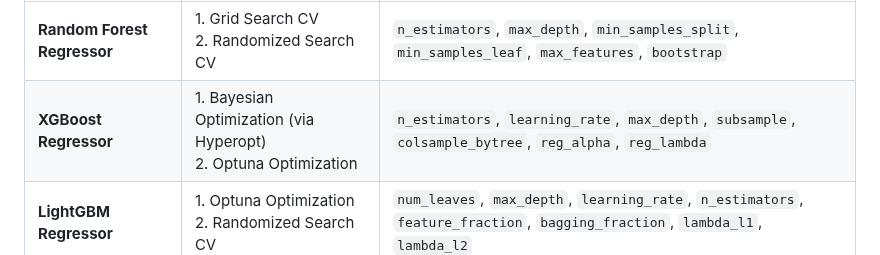
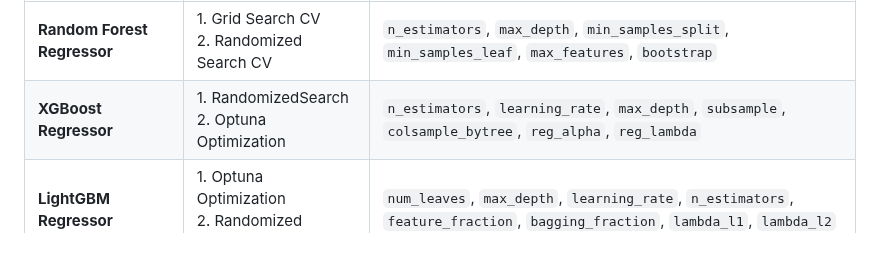
Before and after one commit to tshihab07/Super-Market-Sales-Forecasting, a Markdown page: README.md, the part around the change. GitHub-like rendering.

```diff
--- a/README.md
+++ b/README.md
@@ -114,7 +114,7 @@ The overall modeling workflow involved the following stages:
 | **Model**                       | **Optimization Techniques**                                         | **Key Hyperparameters Tuned**                                                                                                |
 | ------------------------------- | ------------------------------------------------------------------- | ---------------------------------------------------------------------------------------------------------------------------- |
 | **Random Forest Regressor**     | 1. Grid Search CV  <br> 2. Randomized Search CV                     | `n_estimators`, `max_depth`, `min_samples_split`, `min_samples_leaf`, `max_features`, `bootstrap`                            |
-| **XGBoost Regressor**           | 1. Bayesian Optimization (via Hyperopt) <br> 2. Optuna Optimization | `n_estimators`, `learning_rate`, `max_depth`, `subsample`, `colsample_bytree`, `reg_alpha`, `reg_lambda`                     |
+| **XGBoost Regressor**           | 1. RandomizedSearch <br> 2. Optuna Optimization | `n_estimators`, `learning_rate`, `max_depth`, `subsample`, `colsample_bytree`, `reg_alpha`, `reg_lambda`                     |
 | **LightGBM Regressor**          | 1. Optuna Optimization <br> 2. Randomized Search CV                 | `num_leaves`, `max_depth`, `learning_rate`, `n_estimators`, `feature_fraction`, `bagging_fraction`, `lambda_l1`, `lambda_l2` |
 | **Gradient Boosting Regressor** | 1. Grid Search CV <br> 2. Randomized Search CV                      | `n_estimators`, `learning_rate`, `max_depth`, `min_samples_split`, `min_samples_leaf`, `subsample`                           |
 | **CatBoost Regressor**          | 1. Bayesian Optimization <br> 2. Optuna Optimization                | `iterations`, `depth`, `learning_rate`, `l2_leaf_reg`, `bagging_temperature`, `border_count`                                 |
```
